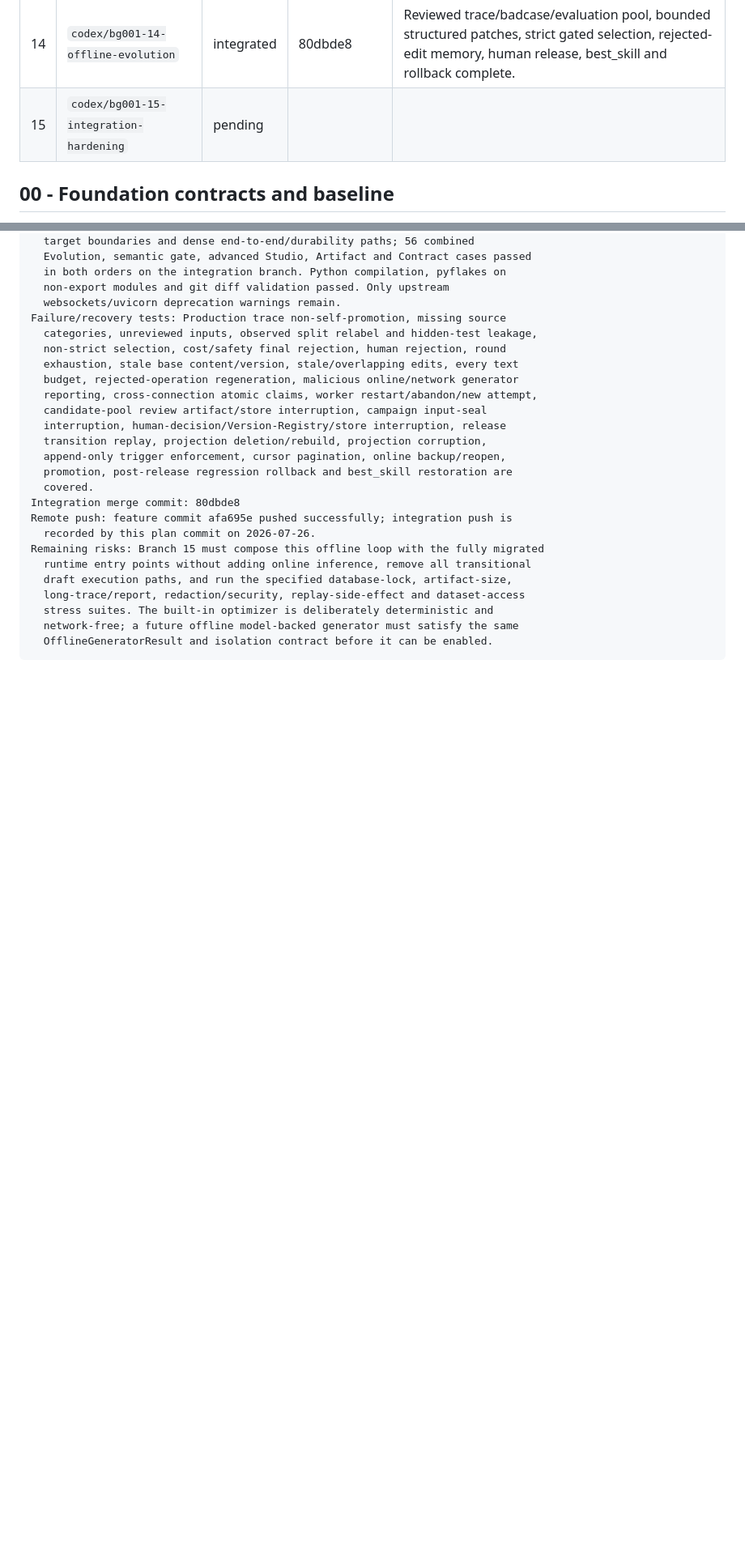
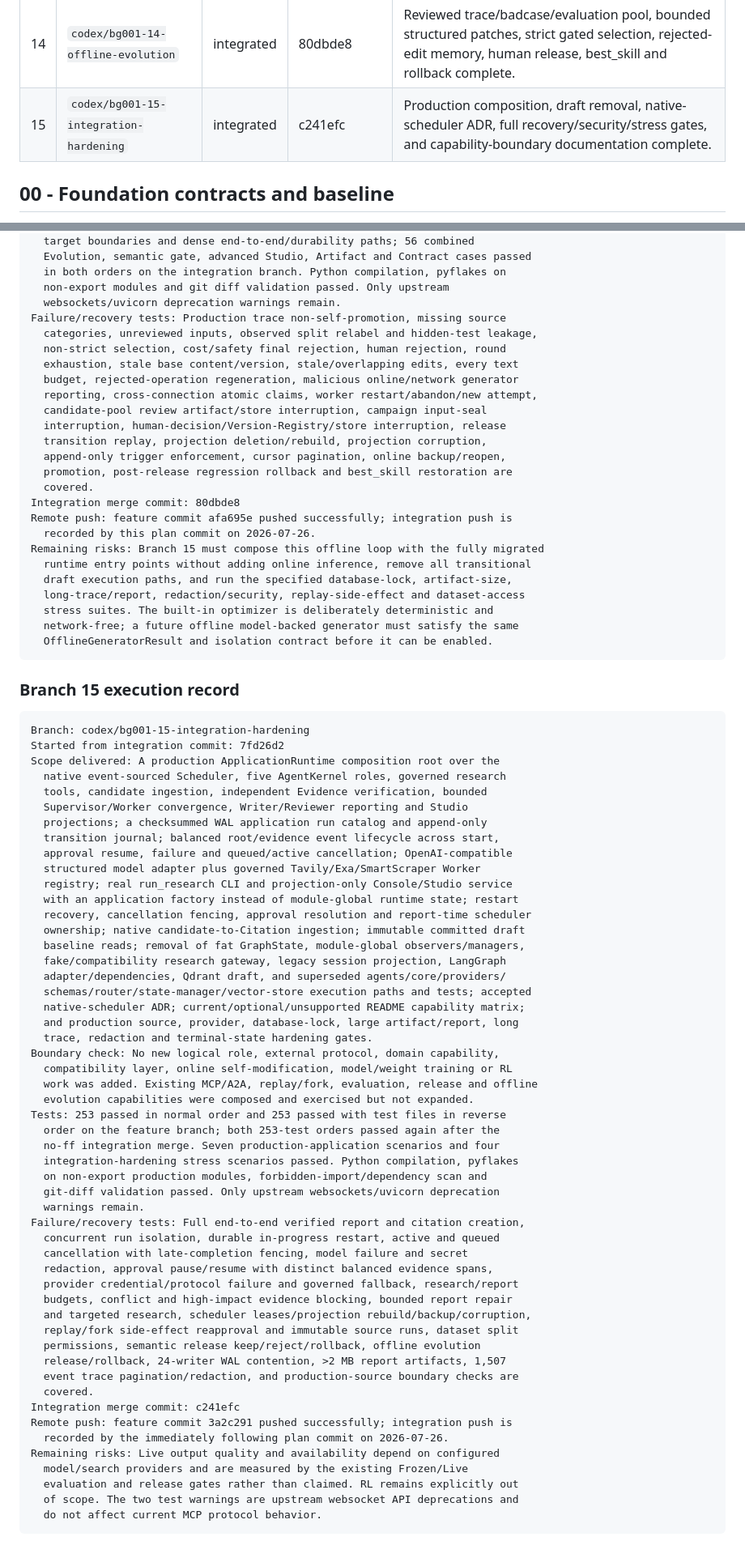
Before and after one commit to xUxIAOrUI815/deep-researcher, a Markdown page: docs/BACKGROUND001_EXECUTION_PLAN.md, 2 parts joined by grey strips. Shown at 81% size. Rendered like a GitHub page; blank space fills up the shorter version.

Commit message:
docs: record Background001 branch 15 integration

````diff
--- a/docs/BACKGROUND001_EXECUTION_PLAN.md
+++ b/docs/BACKGROUND001_EXECUTION_PLAN.md
@@ -133,7 +133,7 @@ All five logical roles are mandatory and share AgentKernel + AgentSpec:
 | 12 | `codex/bg001-12-studio-v2` | integrated | e363823 | Read-only paginated Task/Evidence graphs, event-rebuilt state diffs, recovery/resource/version views, snapshot navigation, and Studio UI complete. |
 | 13 | `codex/bg001-13-studio-v3-v4` | integrated | b537426 | Immutable AgentKernel replay/fork, fresh approvals, aligned A/B, component diff, badcase provenance, durable recovery, APIs and Studio V4 UI complete. |
 | 14 | `codex/bg001-14-offline-evolution` | integrated | 80dbde8 | Reviewed trace/badcase/evaluation pool, bounded structured patches, strict gated selection, rejected-edit memory, human release, best_skill and rollback complete. |
-| 15 | `codex/bg001-15-integration-hardening` | pending | | |
+| 15 | `codex/bg001-15-integration-hardening` | integrated | c241efc | Production composition, draft removal, native-scheduler ADR, full recovery/security/stress gates, and capability-boundary documentation complete. |
 
 ## 00 - Foundation contracts and baseline
 
@@ -1319,3 +1319,60 @@ Remaining risks: Branch 15 must compose this offline loop with the fully migrate
   network-free; a future offline model-backed generator must satisfy the same
   OfflineGeneratorResult and isolation contract before it can be enabled.
 ```
+
+### Branch 15 execution record
+
+```text
+Branch: codex/bg001-15-integration-hardening
+Started from integration commit: 7fd26d2
+Scope delivered: A production ApplicationRuntime composition root over the
+  native event-sourced Scheduler, five AgentKernel roles, governed research
+  tools, candidate ingestion, independent Evidence verification, bounded
+  Supervisor/Worker convergence, Writer/Reviewer reporting and Studio
+  projections; a checksummed WAL application run catalog and append-only
+  transition journal; balanced root/evidence event lifecycle across start,
+  approval resume, failure and queued/active cancellation; OpenAI-compatible
+  structured model adapter plus governed Tavily/Exa/SmartScraper Worker
+  registry; real run_research CLI and projection-only Console/Studio service
+  with an application factory instead of module-global runtime state; restart
+  recovery, cancellation fencing, approval resolution and report-time scheduler
+  ownership; native candidate-to-Citation ingestion; immutable committed draft
+  baseline reads; removal of fat GraphState, module-global observers/managers,
+  fake/compatibility research gateway, legacy session projection, LangGraph
+  adapter/dependencies, Qdrant draft, and superseded agents/core/providers/
+  schemas/router/state-manager/vector-store execution paths and tests; accepted
+  native-scheduler ADR; current/optional/unsupported README capability matrix;
+  and production source, provider, database-lock, large artifact/report, long
+  trace, redaction and terminal-state hardening gates.
+Boundary check: No new logical role, external protocol, domain capability,
+  compatibility layer, online self-modification, model/weight training or RL
+  work was added. Existing MCP/A2A, replay/fork, evaluation, release and offline
+  evolution capabilities were composed and exercised but not expanded.
+Tests: 253 passed in normal order and 253 passed with test files in reverse
+  order on the feature branch; both 253-test orders passed again after the
+  no-ff integration merge. Seven production-application scenarios and four
+  integration-hardening stress scenarios passed. Python compilation, pyflakes
+  on non-export production modules, forbidden-import/dependency scan and
+  git-diff validation passed. Only upstream websockets/uvicorn deprecation
+  warnings remain.
+Failure/recovery tests: Full end-to-end verified report and citation creation,
+  concurrent run isolation, durable in-progress restart, active and queued
+  cancellation with late-completion fencing, model failure and secret
+  redaction, approval pause/resume with distinct balanced evidence spans,
+  provider credential/protocol failure and governed fallback, research/report
+  budgets, conflict and high-impact evidence blocking, bounded report repair
+  and targeted research, scheduler leases/projection rebuild/backup/corruption,
+  replay/fork side-effect reapproval and immutable source runs, dataset split
+  permissions, semantic release keep/reject/rollback, offline evolution
+  release/rollback, 24-writer WAL contention, >2 MB report artifacts, 1,507
+  event trace pagination/redaction, and production-source boundary checks are
+  covered.
+Integration merge commit: c241efc
+Remote push: feature commit 3a2c291 pushed successfully; integration push is
+  recorded by the immediately following plan commit on 2026-07-26.
+Remaining risks: Live output quality and availability depend on configured
+  model/search providers and are measured by the existing Frozen/Live
+  evaluation and release gates rather than claimed. RL remains explicitly out
+  of scope. The two test warnings are upstream websocket API deprecations and
+  do not affect current MCP protocol behavior.
+```
````
